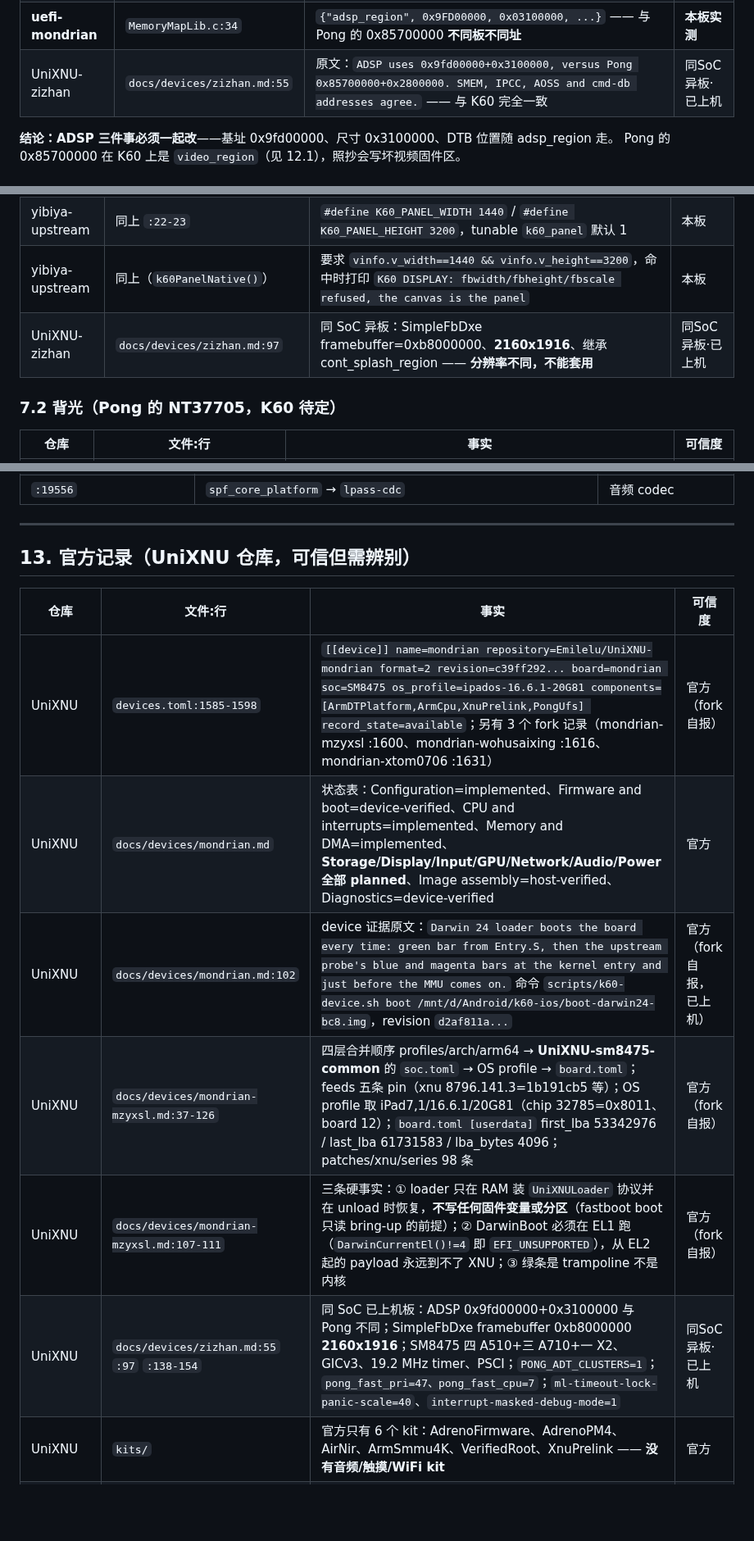
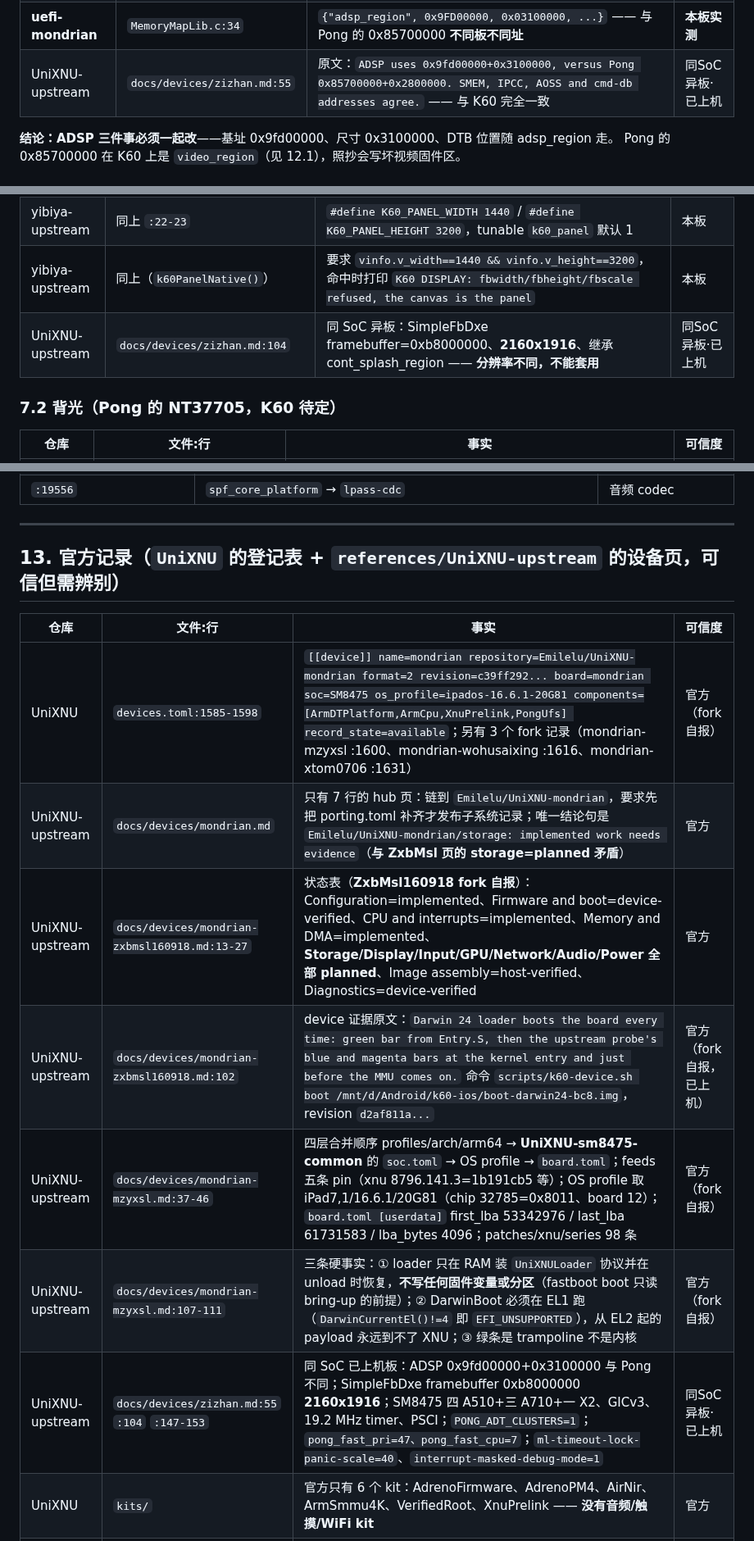
Before and after one commit to Emilelu/UniXNU-mondrian, a Markdown page: docs/research/REFERENCE-INDEX.md, 3 parts joined by grey strips. Shown at 82% size. Rendered like a GitHub page; blank space fills up the shorter version.

Commit message:
docs(research): cite the device pages from the upstream docs tree
The official device pages are not in the UniXNU checkout and not in
UniXNU-zizhan: they live in references/UniXNU-upstream/docs/devices/. Point
every device-page row at that tree and at the file that really holds the
text:

- the status table and the Darwin 24 device quote are in
  mondrian-zxbmsl160918.md:13-27 and :102, not mondrian.md, which is a
  seven-line hub page with a contradictory storage note;
- zizhan framebuffer figures are at :104 (not :97), the CPU lines at
  :147-153;
- the mzyxsl userdata window is at :45 and :249.

Also state where the device pages live in the path-mapping section.

```diff
--- a/docs/research/REFERENCE-INDEX.md
+++ b/docs/research/REFERENCE-INDEX.md
@@ -217,7 +219,7 @@ grep -n 'PongWifiPlatform' docs/research/REFERENCE-INDEX.md # 按文件查
 | pong-power | `PongAdsp.cpp:199` | `qcom_smp2p_find_in(&view, "slave-kernel")` | 同SoC异板 |
 | pong-power | `PongAdsp.cpp:202-204` | AOSS 就绪校验：`rd(gAoss,0)==0x4d41494c`（"MAIL"）且 `rd(gAoss,0xc)==0xffff` | 同SoC异板 |
 | **uefi-mondrian** | `MemoryMapLib.c:34` | `{"adsp_region", 0x9FD00000, 0x03100000, ...}` —— 与 Pong 的 0x85700000 **不同板不同址** | **本板实测** |
-| UniXNU-zizhan | `docs/devices/zizhan.md:55` | 原文：`ADSP uses 0x9fd00000+0x3100000, versus Pong 0x85700000+0x2800000. SMEM, IPCC, AOSS and cmd-db addresses agree.` —— 与 K60 完全一致 | 同SoC异板·已上机 |
+| UniXNU-upstream | `docs/devices/zizhan.md:55` | 原文：`ADSP uses 0x9fd00000+0x3100000, versus Pong 0x85700000+0x2800000. SMEM, IPCC, AOSS and cmd-db addresses agree.` —— 与 K60 完全一致 | 同SoC异板·已上机 |
 
 **结论：ADSP 三件事必须一起改**——基址 0x9fd00000、尺寸 0x3100000、DTB 位置随 adsp_region 走。
 Pong 的 0x85700000 在 K60 上是 `video_region`（见 12.1），照抄会写坏视频固件区。
@@ -410,7 +412,7 @@ stage 4 的验收日志（前缀 `K60 TOUCH:`）：`se4 fw 0x102 version 2 proto
 | yibiya-upstream | `patches/xnu/0210-k60-display-native-canvas.patch:12-16` | 原文注释：`The panel is 1440 x 3200, DSC video mode, 60 Hz. CoreAnimation takes its canvas from the mode this display publishes; a canvas that is not the panel's own pixel grid -- an iPhone-shaped 1125 x 2436, or the 1170 x 2532 of the 8 Plus class -- makes WindowServer's BoundingPathBitmap assert... So on this board the canvas is the panel` | 本板（K60 补丁） |
 | yibiya-upstream | 同上 `:22-23` | `#define K60_PANEL_WIDTH 1440` / `#define K60_PANEL_HEIGHT 3200`，tunable `k60_panel` 默认 1 | 本板 |
 | yibiya-upstream | 同上（`k60PanelNative()`） | 要求 `vinfo.v_width==1440 && vinfo.v_height==3200`，命中时打印 `K60 DISPLAY: fbwidth/fbheight/fbscale refused, the canvas is the panel` | 本板 |
-| UniXNU-zizhan | `docs/devices/zizhan.md:97` | 同 SoC 异板：SimpleFbDxe framebuffer=0xb8000000、**2160x1916**、继承 cont_splash_region —— **分辨率不同，不能套用** | 同SoC异板·已上机 |
+| UniXNU-upstream | `docs/devices/zizhan.md:104` | 同 SoC 异板：SimpleFbDxe framebuffer=0xb8000000、**2160x1916**、继承 cont_splash_region —— **分辨率不同，不能套用** | 同SoC异板·已上机 |
 
 ### 7.2 背光（Pong 的 NT37705，K60 待定）
 
@@ -572,16 +574,17 @@ stage 4 的验收日志（前缀 `K60 TOUCH:`）：`se4 fw 0x102 version 2 proto
 
 ---
 
-## 13. 官方记录（UniXNU 仓库，可信但需辨别）
+## 13. 官方记录（`UniXNU` 的登记表 + `references/UniXNU-upstream` 的设备页，可信但需辨别）
 
 | 仓库 | 文件:行 | 事实 | 可信度 |
 |---|---|---|---|
 | UniXNU | `devices.toml:1585-1598` | `[[device]] name=mondrian repository=Emilelu/UniXNU-mondrian format=2 revision=c39ff292... board=mondrian soc=SM8475 os_profile=ipados-16.6.1-20G81 components=[ArmDTPlatform,ArmCpu,XnuPrelink,PongUfs] record_state=available`；另有 3 个 fork 记录（mondrian-mzyxsl :1600、mondrian-wohusaixing :1616、mondrian-xtom0706 :1631） | 官方（fork 自报） |
-| UniXNU | `docs/devices/mondrian.md` | 状态表：Configuration=implemented、Firmware and boot=device-verified、CPU and interrupts=implemented、Memory and DMA=implemented、**Storage/Display/Input/GPU/Network/Audio/Power 全部 planned**、Image assembly=host-verified、Diagnostics=device-verified | 官方 |
-| UniXNU | `docs/devices/mondrian.md:102` | device 证据原文：`Darwin 24 loader boots the board every time: green bar from Entry.S, then the upstream probe's blue and magenta bars at the kernel entry and just before the MMU comes on.` 命令 `scripts/k60-device.sh boot /mnt/d/Android/k60-ios/boot-darwin24-bc8.img`，revision `d2af811a...` | 官方（fork 自报，已上机） |
-| UniXNU | `docs/devices/mondrian-mzyxsl.md:37-126` | 四层合并顺序 profiles/arch/arm64 → **UniXNU-sm8475-common** 的 `soc.toml` → OS profile → `board.toml`；feeds 五条 pin（xnu 8796.141.3=1b191cb5 等）；OS profile 取 iPad7,1/16.6.1/20G81（chip 32785=0x8011、board 12）；`board.toml [userdata]` first_lba 53342976 / last_lba 61731583 / lba_bytes 4096；patches/xnu/series 98 条 | 官方（fork 自报） |
-| UniXNU | `docs/devices/mondrian-mzyxsl.md:107-111` | 三条硬事实：① loader 只在 RAM 装 `UniXNULoader` 协议并在 unload 时恢复，**不写任何固件变量或分区**（fastboot boot 只读 bring-up 的前提）；② DarwinBoot 必须在 EL1 跑（`DarwinCurrentEl()!=4` 即 `EFI_UNSUPPORTED`），从 EL2 起的 payload 永远到不了 XNU；③ 绿条是 trampoline 不是内核 | 官方（fork 自报） |
-| UniXNU | `docs/devices/zizhan.md:55` `:97` `:138-154` | 同 SoC 已上机板：ADSP 0x9fd00000+0x3100000 与 Pong 不同；SimpleFbDxe framebuffer 0xb8000000 **2160x1916**；SM8475 四 A510+三 A710+一 X2、GICv3、19.2 MHz timer、PSCI；`PONG_ADT_CLUSTERS=1`；`pong_fast_pri=47、pong_fast_cpu=7`；`ml-timeout-lock-panic-scale=40`、`interrupt-masked-debug-mode=1` | 同SoC异板·已上机 |
+| UniXNU-upstream | `docs/devices/mondrian.md` | 只有 7 行的 hub 页：链到 `Emilelu/UniXNU-mondrian`，要求先把 porting.toml 补齐才发布子系统记录；唯一结论句是 `Emilelu/UniXNU-mondrian/storage: implemented work needs evidence`（**与 ZxbMsl 页的 storage=planned 矛盾**） | 官方 |
+| UniXNU-upstream | `docs/devices/mondrian-zxbmsl160918.md:13-27` | 状态表（**ZxbMsl160918 fork 自报**）：Configuration=implemented、Firmware and boot=device-verified、CPU and interrupts=implemented、Memory and DMA=implemented、**Storage/Display/Input/GPU/Network/Audio/Power 全部 planned**、Image assembly=host-verified、Diagnostics=device-verified | 官方 |
+| UniXNU-upstream | `docs/devices/mondrian-zxbmsl160918.md:102` | device 证据原文：`Darwin 24 loader boots the board every time: green bar from Entry.S, then the upstream probe's blue and magenta bars at the kernel entry and just before the MMU comes on.` 命令 `scripts/k60-device.sh boot /mnt/d/Android/k60-ios/boot-darwin24-bc8.img`，revision `d2af811a...` | 官方（fork 自报，已上机） |
+| UniXNU-upstream | `docs/devices/mondrian-mzyxsl.md:37-46` | 四层合并顺序 profiles/arch/arm64 → **UniXNU-sm8475-common** 的 `soc.toml` → OS profile → `board.toml`；feeds 五条 pin（xnu 8796.141.3=1b191cb5 等）；OS profile 取 iPad7,1/16.6.1/20G81（chip 32785=0x8011、board 12）；`board.toml [userdata]` first_lba 53342976 / last_lba 61731583 / lba_bytes 4096；patches/xnu/series 98 条 | 官方（fork 自报） |
+| UniXNU-upstream | `docs/devices/mondrian-mzyxsl.md:107-111` | 三条硬事实：① loader 只在 RAM 装 `UniXNULoader` 协议并在 unload 时恢复，**不写任何固件变量或分区**（fastboot boot 只读 bring-up 的前提）；② DarwinBoot 必须在 EL1 跑（`DarwinCurrentEl()!=4` 即 `EFI_UNSUPPORTED`），从 EL2 起的 payload 永远到不了 XNU；③ 绿条是 trampoline 不是内核 | 官方（fork 自报） |
+| UniXNU-upstream | `docs/devices/zizhan.md:55` `:104` `:147-153` | 同 SoC 已上机板：ADSP 0x9fd00000+0x3100000 与 Pong 不同；SimpleFbDxe framebuffer 0xb8000000 **2160x1916**；SM8475 四 A510+三 A710+一 X2、GICv3、19.2 MHz timer、PSCI；`PONG_ADT_CLUSTERS=1`；`pong_fast_pri=47、pong_fast_cpu=7`；`ml-timeout-lock-panic-scale=40`、`interrupt-masked-debug-mode=1` | 同SoC异板·已上机 |
 | UniXNU | `kits/` | 官方只有 6 个 kit：AdrenoFirmware、AdrenoPM4、AirNir、ArmSmmu4K、VerifiedRoot、XnuPrelink —— **没有音频/触摸/WiFi kit** | 官方 |
 | yibiya-unixnu-upstream | `docs/devices/mondrian*.md` | 上游化仓库里 K60 相关只有设备记录与 `pong-driver/configs/mondrian_defconfig`，**没有硬件实现** | 官方 |
 
```
Also changed, not shown: other parts of docs/research/REFERENCE-INDEX.md (+4 -2 lines).
